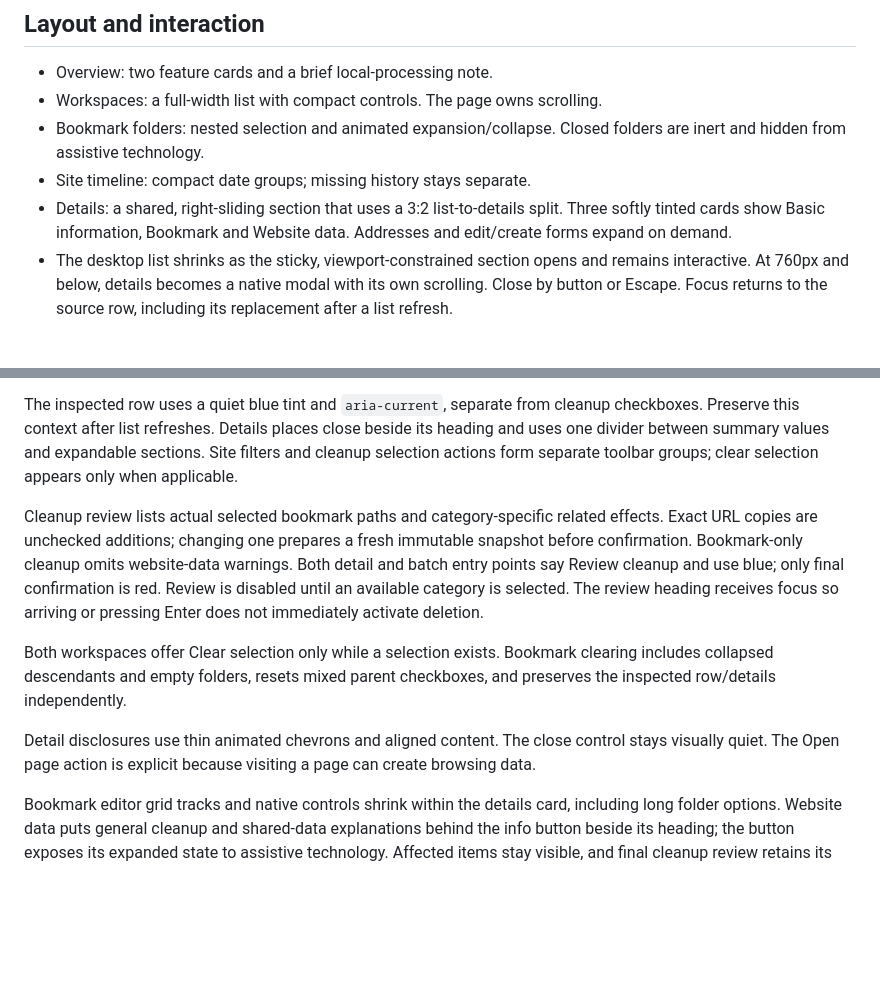
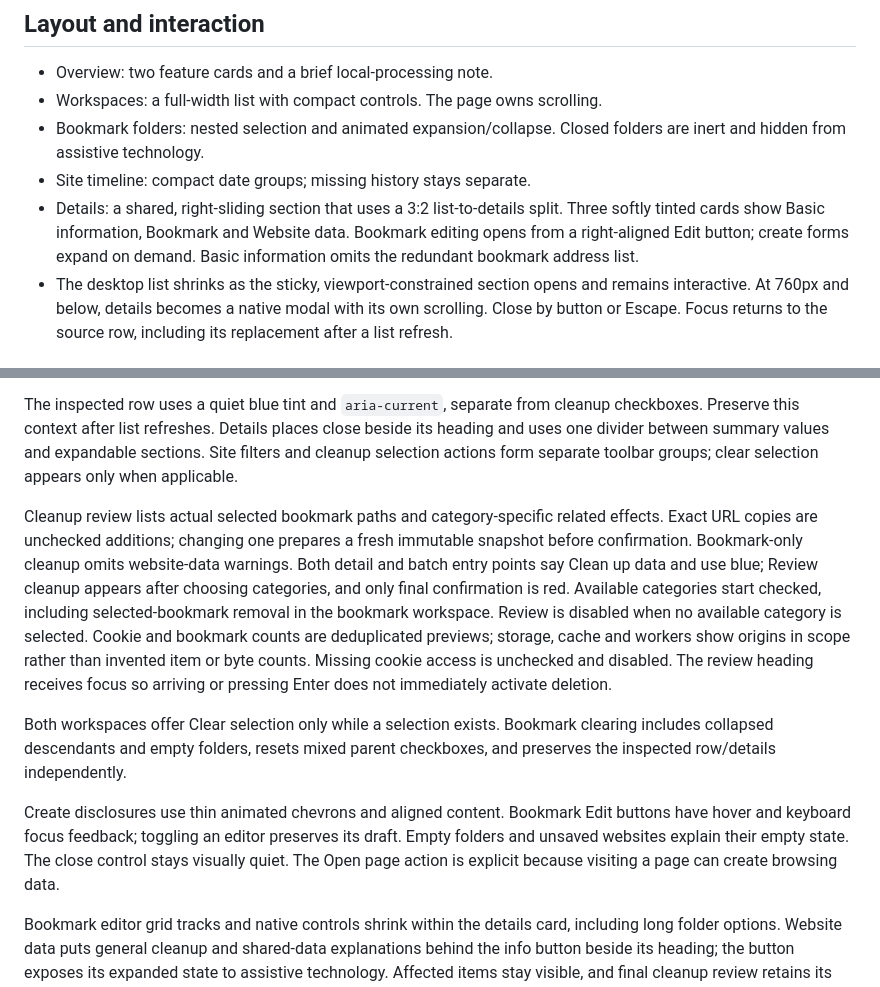
Before and after one commit to KatrinaaDing/Bookmark-Data-Cleaner, a Markdown page: DESIGN.md, 2 parts joined by grey strips. Rendered like a GitHub page; blank space fills up the shorter version.

```diff
--- a/DESIGN.md
+++ b/DESIGN.md
@@ -14,7 +14,7 @@ Use short page instructions. Refresh, clear selection and other familiar seconda
 - Workspaces: a full-width list with compact controls. The page owns scrolling.
 - Bookmark folders: nested selection and animated expansion/collapse. Closed folders are inert and hidden from assistive technology.
 - Site timeline: compact date groups; missing history stays separate.
-- Details: a shared, right-sliding section that uses a 3:2 list-to-details split. Three softly tinted cards show Basic information, Bookmark and Website data. Addresses and edit/create forms expand on demand.
+- Details: a shared, right-sliding section that uses a 3:2 list-to-details split. Three softly tinted cards show Basic information, Bookmark and Website data. Bookmark editing opens from a right-aligned Edit button; create forms expand on demand. Basic information omits the redundant bookmark address list.
 - The desktop list shrinks as the sticky, viewport-constrained section opens and remains interactive. At 760px and below, details becomes a native modal with its own scrolling. Close by button or Escape. Focus returns to the source row, including its replacement after a list refresh.
 
 ## Motion
@@ -35,10 +35,10 @@ Explicitly inherit the root font on `body`: Chromium extension defaults otherwis
 
 The inspected row uses a quiet blue tint and `aria-current`, separate from cleanup checkboxes. Preserve this context after list refreshes. Details places close beside its heading and uses one divider between summary values and expandable sections. Site filters and cleanup selection actions form separate toolbar groups; clear selection appears only when applicable.
 
-Cleanup review lists actual selected bookmark paths and category-specific related effects. Exact URL copies are unchecked additions; changing one prepares a fresh immutable snapshot before confirmation. Bookmark-only cleanup omits website-data warnings. Both detail and batch entry points say Review cleanup and use blue; only final confirmation is red. Review is disabled until an available category is selected. The review heading receives focus so arriving or pressing Enter does not immediately activate deletion.
+Cleanup review lists actual selected bookmark paths and category-specific related effects. Exact URL copies are unchecked additions; changing one prepares a fresh immutable snapshot before confirmation. Bookmark-only cleanup omits website-data warnings. Both detail and batch entry points say Clean up data and use blue; Review cleanup appears after choosing categories, and only final confirmation is red. Available categories start checked, including selected-bookmark removal in the bookmark workspace. Review is disabled when no available category is selected. Cookie and bookmark counts are deduplicated previews; storage, cache and workers show origins in scope rather than invented item or byte counts. Missing cookie access is unchecked and disabled. The review heading receives focus so arriving or pressing Enter does not immediately activate deletion.
 
 Both workspaces offer Clear selection only while a selection exists. Bookmark clearing includes collapsed descendants and empty folders, resets mixed parent checkboxes, and preserves the inspected row/details independently.
 
-Detail disclosures use thin animated chevrons and aligned content. The close control stays visually quiet. The Open page action is explicit because visiting a page can create browsing data.
+Create disclosures use thin animated chevrons and aligned content. Bookmark Edit buttons have hover and keyboard focus feedback; toggling an editor preserves its draft. Empty folders and unsaved websites explain their empty state. The close control stays visually quiet. The Open page action is explicit because visiting a page can create browsing data.
 
 Bookmark editor grid tracks and native controls shrink within the details card, including long folder options. Website data puts general cleanup and shared-data explanations behind the info button beside its heading; the button exposes its expanded state to assistive technology. Affected items stay visible, and final cleanup review retains its scope warnings.
```
Also changed, not shown: docs/improvements/README.md (+1 -0 lines), 1 other file.
